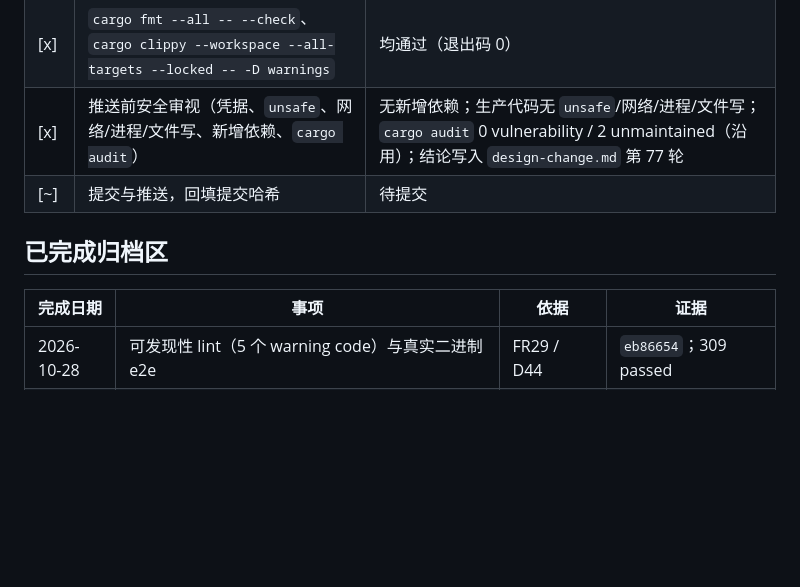
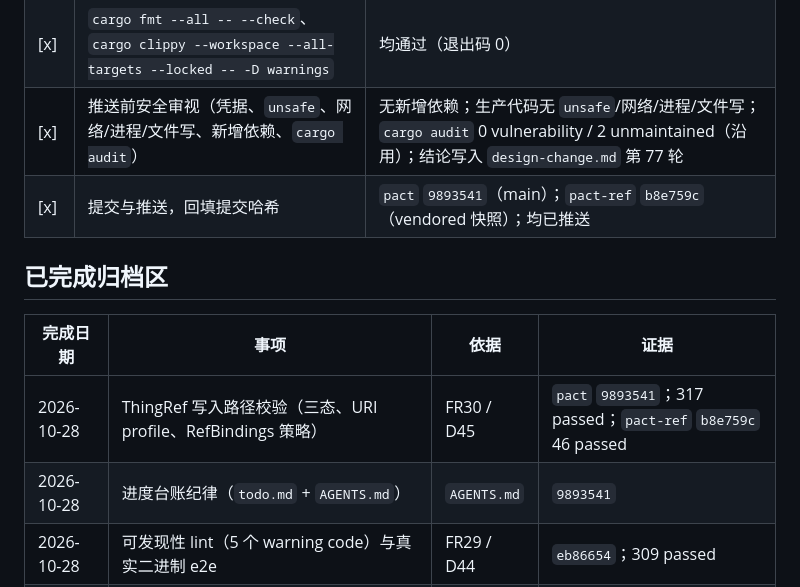
Before and after one commit to onlookor/pact-collab, a Markdown page: todo.md, the part around the change. GitHub-like rendering; blank space fills up the shorter version.

Commit message:
chore(todo): 回填第 77 轮提交哈希与验证证据

```diff
--- a/todo.md
+++ b/todo.md
@@ -77,12 +77,14 @@
 | [x] | 全量回归 `cargo test --workspace --locked` | **317 passed / 0 failed**（50 个 test binary，含 `runtime_e2e` 5 passed） |
 | [x] | `cargo fmt --all -- --check`、`cargo clippy --workspace --all-targets --locked -- -D warnings` | 均通过（退出码 0） |
 | [x] | 推送前安全审视（凭据、`unsafe`、网络/进程/文件写、新增依赖、`cargo audit`） | 无新增依赖；生产代码无 `unsafe`/网络/进程/文件写；`cargo audit` 0 vulnerability / 2 unmaintained（沿用）；结论写入 `design-change.md` 第 77 轮 |
-| [~] | 提交与推送，回填提交哈希 | 待提交 |
+| [x] | 提交与推送，回填提交哈希 | `pact` `9893541`（main）；`pact-ref` `b8e759c`（vendored 快照）；均已推送 |
 
 ## 已完成归档区
 
 | 完成日期 | 事项 | 依据 | 证据 |
 |---|---|---|---|
+| 2026-10-28 | ThingRef 写入路径校验（三态、URI profile、RefBindings 策略） | FR30 / D45 | `pact` `9893541`；317 passed；`pact-ref` `b8e759c` 46 passed |
+| 2026-10-28 | 进度台账纪律（`todo.md` + `AGENTS.md`） | `AGENTS.md` | `9893541` |
 | 2026-10-28 | 可发现性 lint（5 个 warning code）与真实二进制 e2e | FR29 / D44 | `eb86654`；309 passed |
 | 2026-10-28 | 推送前安全审视（可发现性 lint 批次） | `AGENTS.md` | `design-change.md` 第 75 轮 |
 | 2026-10-27 | 物引静态检查 `pact ref lint` | FR27 / D41 | 已发布 |
```
